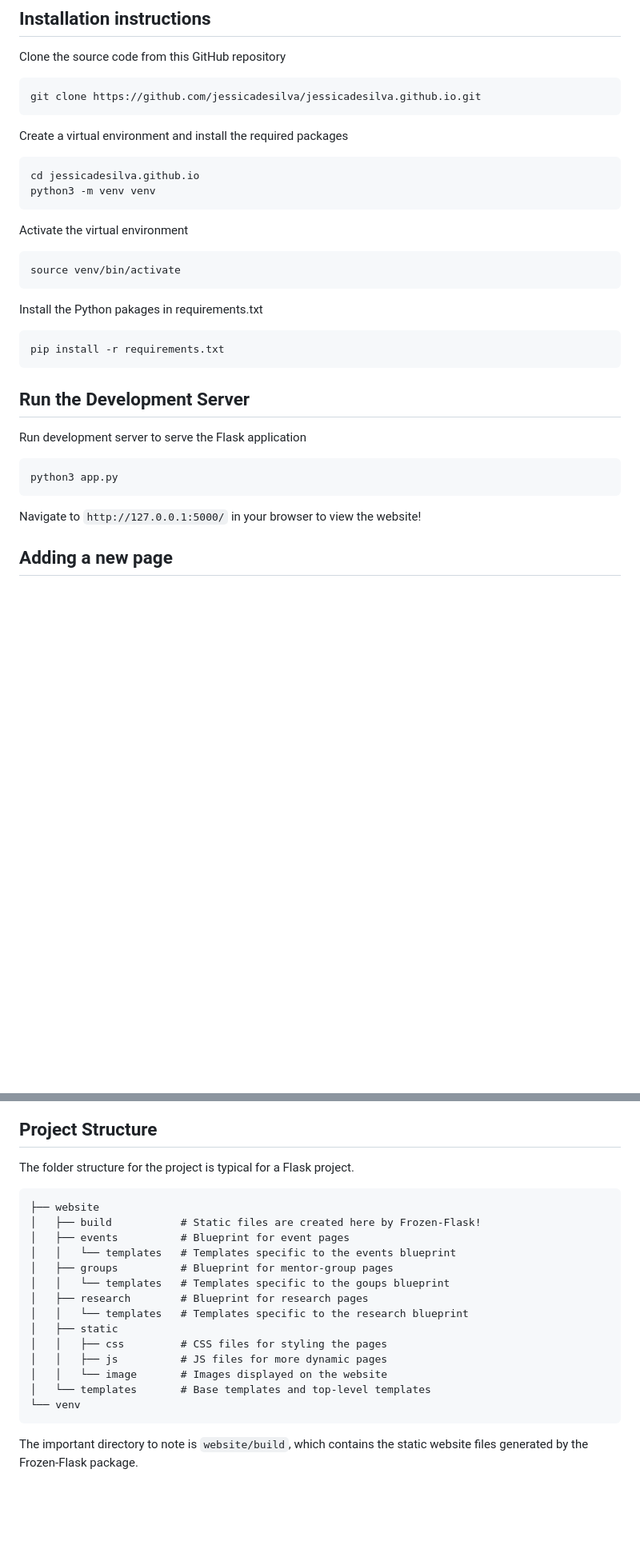
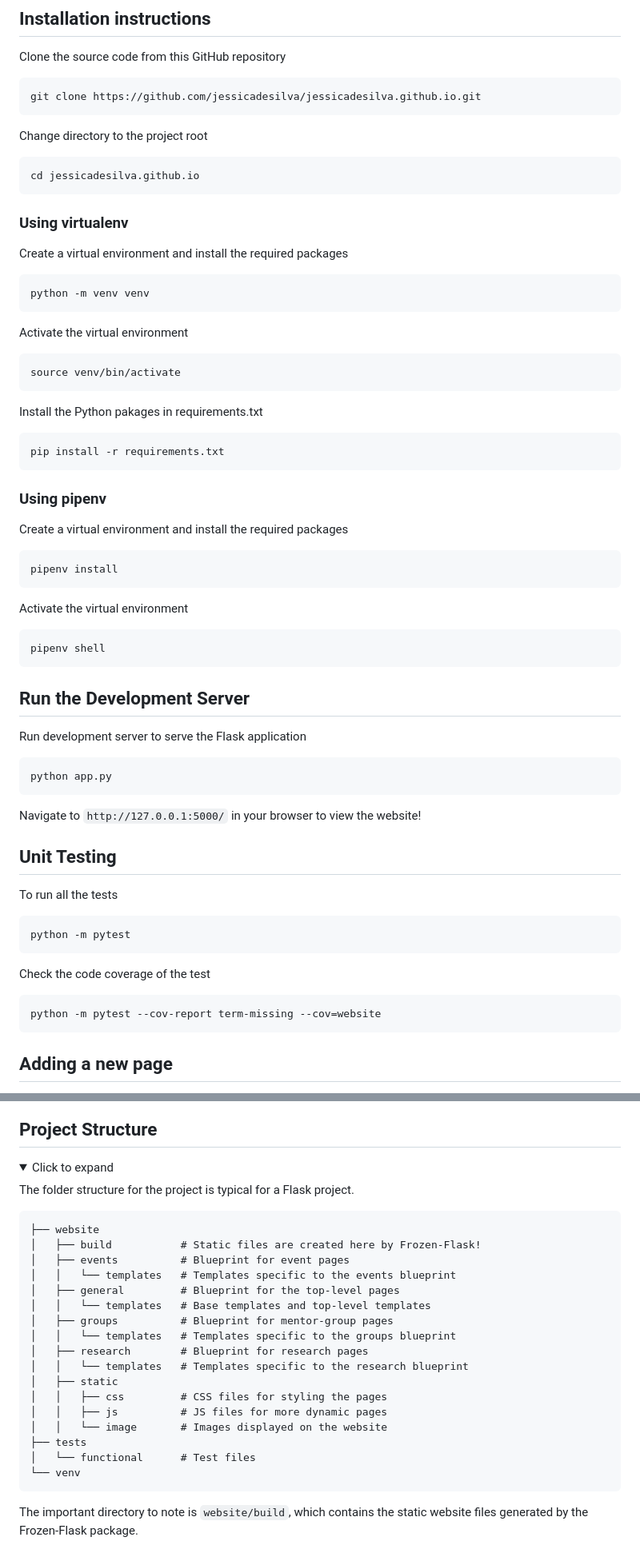
Before and after one commit to jessicadesilva/jessicadesilva.github.io, a Markdown page: README.md, 2 parts joined by grey strips. Shown at 80% size. Drawn GitHub-style; folded sections open; blank space fills up the shorter version.

````diff
--- a/README.md
+++ b/README.md
@@ -9,10 +9,14 @@ Clone the source code from this GitHub repository
 ```sh
 git clone https://github.com/jessicadesilva/jessicadesilva.github.io.git
 ```
+Change directory to the project root
+```sh
+cd jessicadesilva.github.io
+```
+### Using virtualenv
 Create a virtual environment and install the required packages
 ```sh
-cd jessicadesilva.github.io
-python3 -m venv venv
+python -m venv venv
 ```
 Activate the virtual environment
 ```sh
@@ -22,13 +26,32 @@ Install the Python pakages in requirements.txt
 ```sh
 pip install -r requirements.txt
 ```
+### Using pipenv
+Create a virtual environment and install the required packages
+```sh
+pipenv install
+```
+Activate the virtual environment
+```sh
+pipenv shell
+```
 
 ## Run the Development Server
 Run development server to serve the Flask application
 ```sh
-python3 app.py
+python app.py
 ```
 Navigate to `http://127.0.0.1:5000/` in your browser to view the website!
+
+## Unit Testing
+To run all the tests
+```sh
+python -m pytest
+```
+Check the code coverage of the test
+```sh
+python -m pytest --cov-report term-missing --cov=website
+```
 
 ## Adding a new page
 1. Copy the `website/templates/starter_page.j2` file to the appropriate directory. For example, if you want to add a new research page, copy the file to `website/research/templates/`.
@@ -76,20 +103,26 @@ The diagram below depicts a typical workflow for creating a static site with Fla
 
 ## Project Structure
+<details>
+<summary>Click to expand</summary>
+
 The folder structure for the project is typical for a Flask project.
 ```
 ├── website
 │   ├── build           # Static files are created here by Frozen-Flask!
 │   ├── events          # Blueprint for event pages
 │   │   └── templates   # Templates specific to the events blueprint
+│   ├── general         # Blueprint for the top-level pages
+│   │   └── templates   # Base templates and top-level templates
 │   ├── groups          # Blueprint for mentor-group pages
-│   │   └── templates   # Templates specific to the goups blueprint
+│   │   └── templates   # Templates specific to the groups blueprint
 │   ├── research        # Blueprint for research pages
 │   │   └── templates   # Templates specific to the research blueprint
 │   ├── static
 │   │   ├── css         # CSS files for styling the pages
 │   │   ├── js          # JS files for more dynamic pages
 │   │   └── image       # Images displayed on the website
-│   └── templates       # Base templates and top-level templates
+├── tests
+│   └── functional      # Test files
 └── venv
 ```
 The important directory to note is `website/build`, which contains the static website files generated by the Frozen-Flask package.
````
Also changed, not shown: other parts of README.md (+13 -1 lines).
